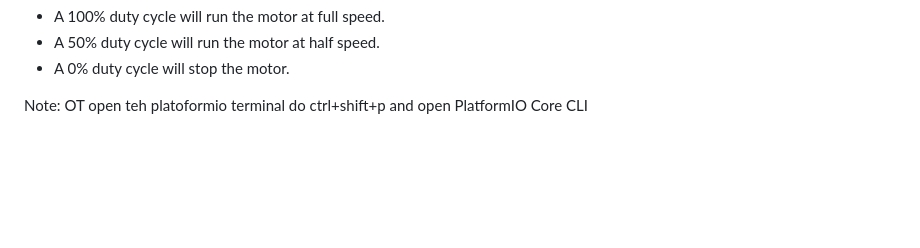
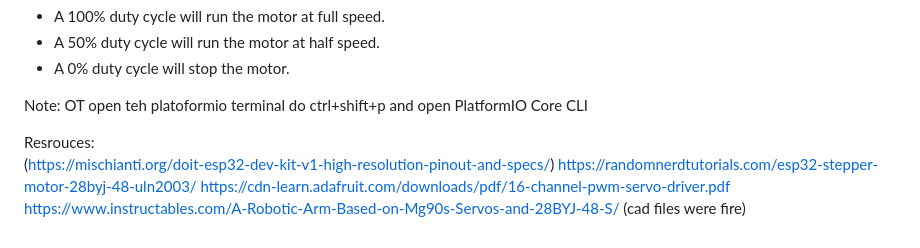
Before and after one commit to AlexN0va/RoboArm, a Markdown page: README.md, the part around the change. Rendered like a GitHub page; blank space fills up the shorter version.

```diff
--- a/README.md
+++ b/README.md
@@ -100,3 +100,9 @@ Example of PWM for Controlling Motors:
 
 
 Note: OT open teh platoformio terminal do ctrl+shift+p and open PlatformIO Core CLI
+
+Resrouces:
+(https://mischianti.org/doit-esp32-dev-kit-v1-high-resolution-pinout-and-specs/)
+https://randomnerdtutorials.com/esp32-stepper-motor-28byj-48-uln2003/
+https://cdn-learn.adafruit.com/downloads/pdf/16-channel-pwm-servo-driver.pdf
+https://www.instructables.com/A-Robotic-Arm-Based-on-Mg90s-Servos-and-28BYJ-48-S/ (cad files were fire)
```
